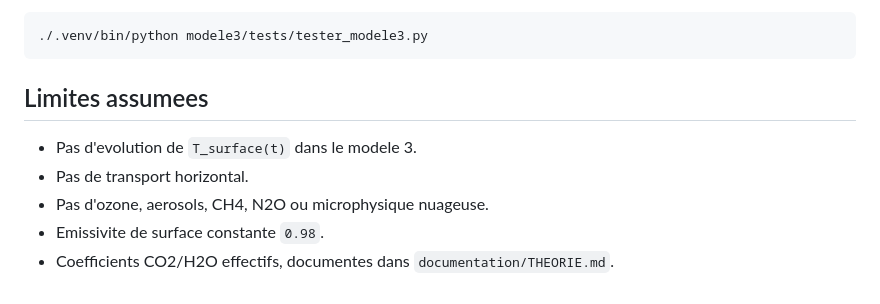
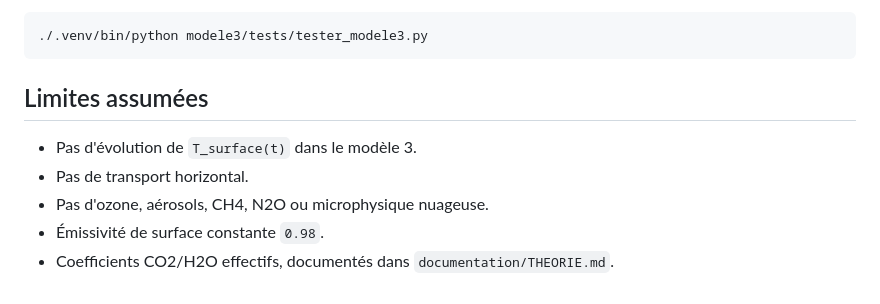
Before and after one commit to pierrelouis-cmrt/CREPES, a Markdown page: README_tempo/modele3.md, the part around one of its changes. Drawn GitHub-style.

````diff
--- a/README_tempo/modele3.md
+++ b/README_tempo/modele3.md
@@ -142,11 +134,11 @@ Lancer les tests :
 ./.venv/bin/python modele3/tests/tester_modele3.py
 ```
 
-## Limites assumees
+## Limites assumées
 
-- Pas d'evolution de `T_surface(t)` dans le modele 3.
+- Pas d'évolution de `T_surface(t)` dans le modèle 3.
 - Pas de transport horizontal.
-- Pas d'ozone, aerosols, CH4, N2O ou microphysique nuageuse.
-- Emissivite de surface constante `0.98`.
-- Coefficients CO2/H2O effectifs, documentes dans
+- Pas d'ozone, aérosols, CH4, N2O ou microphysique nuageuse.
+- Émissivité de surface constante `0.98`.
+- Coefficients CO2/H2O effectifs, documentés dans
   `documentation/THEORIE.md`.
````
Also changed, not shown: other parts of README_tempo/modele3.md (+25 -33 lines).
